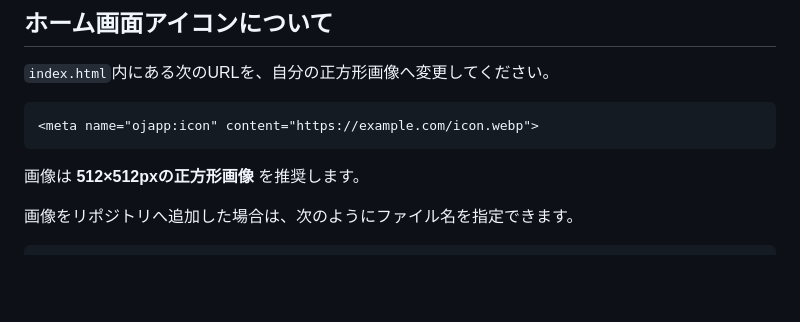
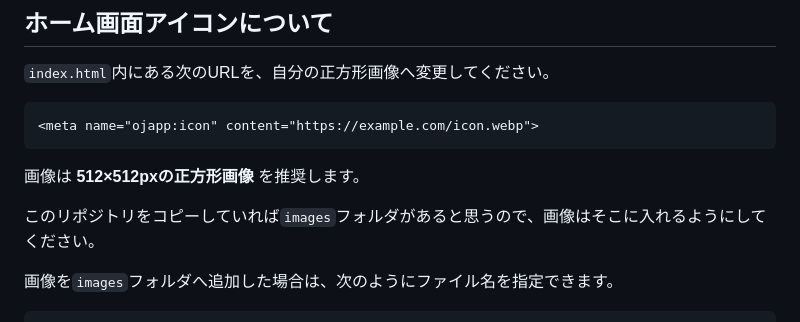
Before and after one commit to ojach/myapp-starter-kit, a Markdown page: README.md, the part around one of its changes. Rendered like a GitHub page; blank space fills up the shorter version.

````diff
--- a/README.md
+++ b/README.md
@@ -104,6 +104,8 @@ https://ユーザー名.github.io/リポジトリ名/
 
 画像は **512×512pxの正方形画像** を推奨します。
 
-画像をリポジトリへ追加した場合は、次のようにファイル名を指定できます。
+このリポジトリをコピーしていれば`images`フォルダがあると思うので、画像はそこに入れるようにしてください。
+
+画像を`images`フォルダへ追加した場合は、次のようにファイル名を指定できます。
 
 ```html
````
Also changed, not shown: other parts of README.md (+1 -1 lines).
